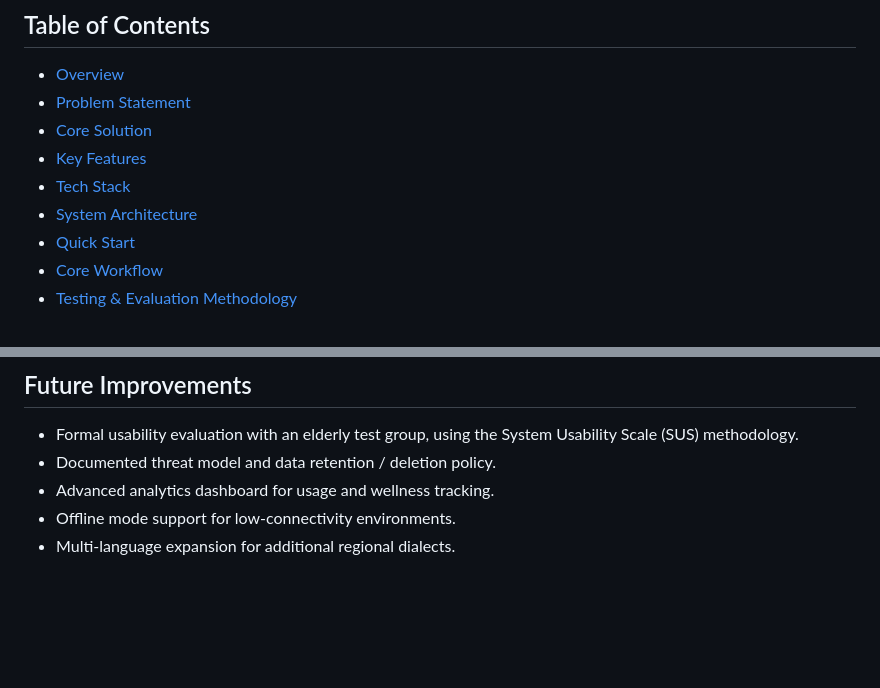
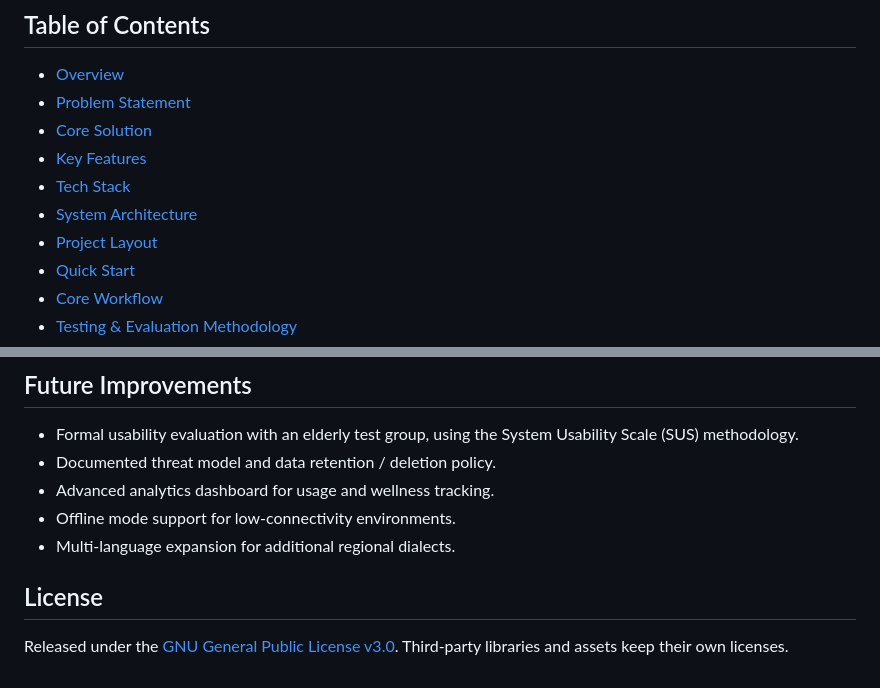
Before and after one commit to Brian-code-123/The-Listening-Tree, a Markdown page: README.md, 2 parts joined by grey strips. Drawn GitHub-style; blank space fills up the shorter version.

```diff
--- a/README.md
+++ b/README.md
@@ -12,6 +12,7 @@ Elderly-friendly AI companion for English and Cantonese conversations, reminders
 - [Key Features](#key-features)
 - [Tech Stack](#tech-stack)
 - [System Architecture](#system-architecture)
+- [Project Layout](#project-layout)
 - [Quick Start](#quick-start)
 - [Core Workflow](#core-workflow)
 - [Testing & Evaluation Methodology](#testing--evaluation-methodology)
@@ -202,3 +246,7 @@ These are tracked as future work (see [Future Improvements](#future-improvements
 - Advanced analytics dashboard for usage and wellness tracking.
 - Offline mode support for low-connectivity environments.
 - Multi-language expansion for additional regional dialects.
+
+## License
+
+Released under the [GNU General Public License v3.0](LICENSE). Third-party libraries and assets keep their own licenses.
```
Also changed, not shown: other parts of README.md (+52 -9 lines).
